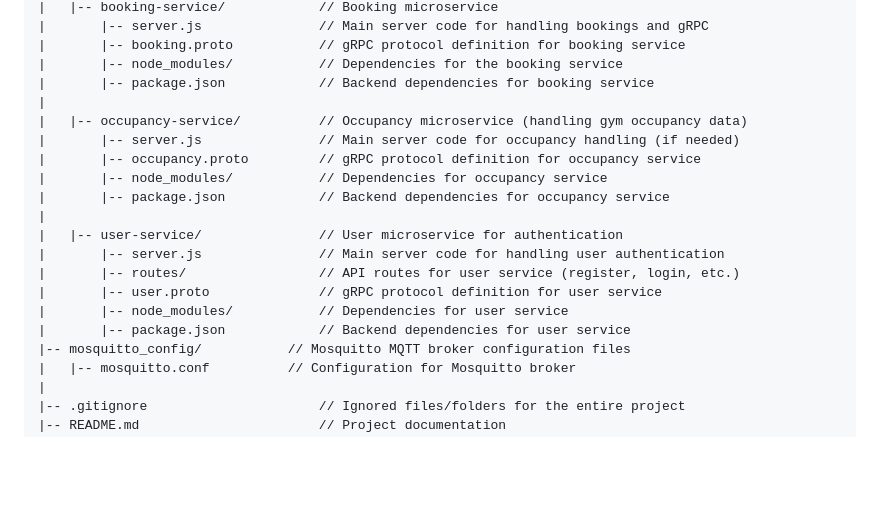
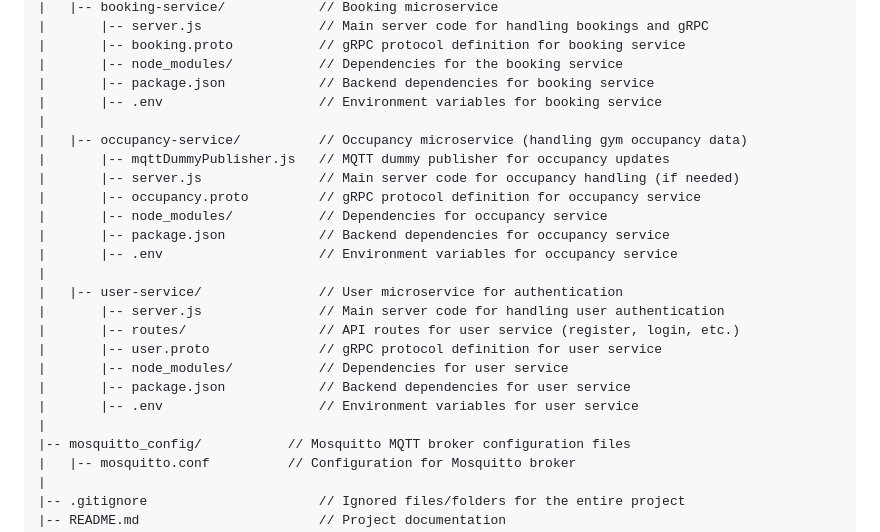
Before and after one commit to jaywmz/CSC3104-Cloud-and-Distributed-Computing-GYM, a Markdown page: README.md, the part around the change. Drawn GitHub-style; blank space fills up the shorter version.

Commit message:
chore(readme): update .env and mqttDummy for project structure

```diff
--- a/README.md
+++ b/README.md
@@ -22,12 +22,15 @@ This section explains the overall organization of the project and how different
 |       |-- booking.proto           // gRPC protocol definition for booking service
 |       |-- node_modules/           // Dependencies for the booking service
 |       |-- package.json            // Backend dependencies for booking service
+|       |-- .env                    // Environment variables for booking service
 |
 |   |-- occupancy-service/          // Occupancy microservice (handling gym occupancy data)
+|       |-- mqttDummyPublisher.js   // MQTT dummy publisher for occupancy updates
 |       |-- server.js               // Main server code for occupancy handling (if needed)
 |       |-- occupancy.proto         // gRPC protocol definition for occupancy service
 |       |-- node_modules/           // Dependencies for occupancy service
 |       |-- package.json            // Backend dependencies for occupancy service
+|       |-- .env                    // Environment variables for occupancy service
 |
 |   |-- user-service/               // User microservice for authentication
 |       |-- server.js               // Main server code for handling user authentication
@@ -35,6 +38,8 @@ This section explains the overall organization of the project and how different
 |       |-- user.proto              // gRPC protocol definition for user service
 |       |-- node_modules/           // Dependencies for user service
 |       |-- package.json            // Backend dependencies for user service
+|       |-- .env                    // Environment variables for user service
+|
 |-- mosquitto_config/           // Mosquitto MQTT broker configuration files
 |   |-- mosquitto.conf          // Configuration for Mosquitto broker
 |
```
